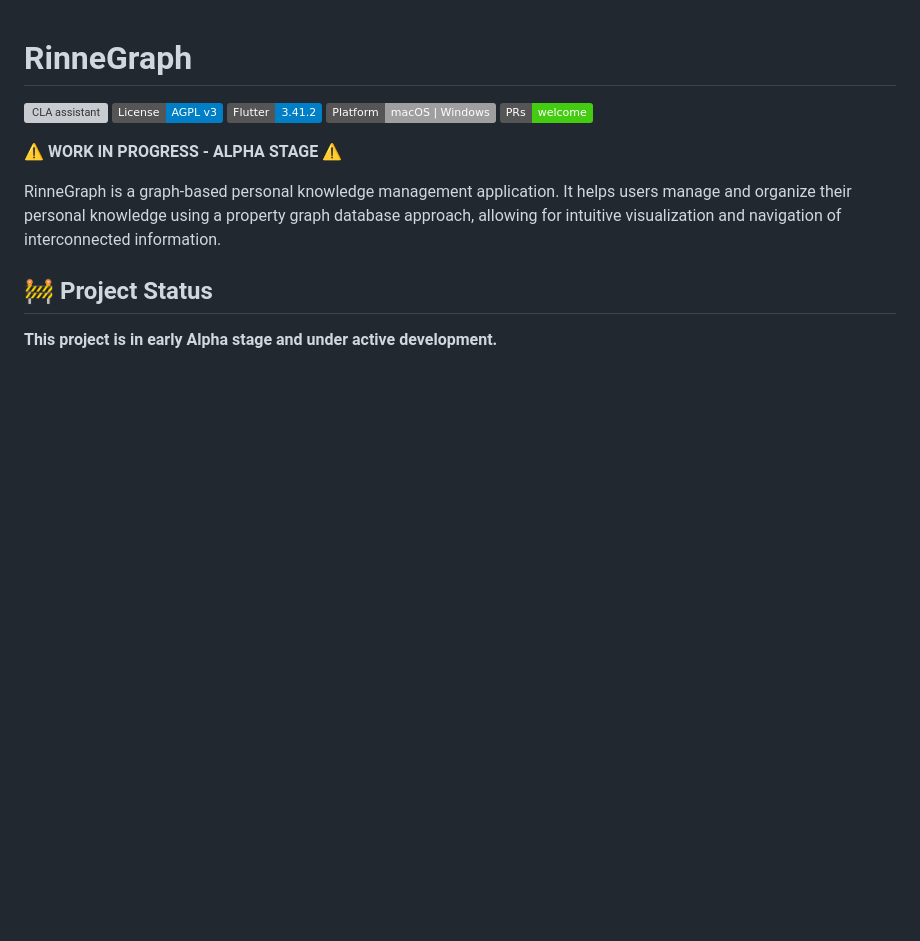
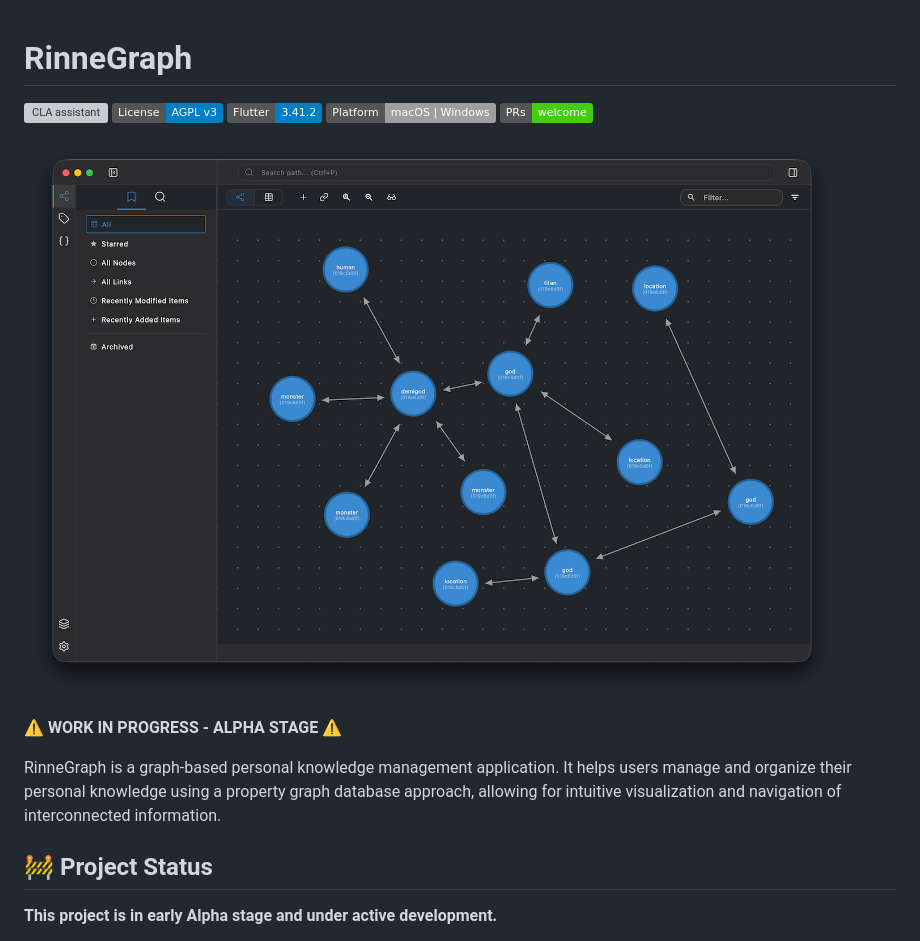
Before and after one commit to szktty/rinne-graph-desktop, a Markdown page: README.md, the part around the change. GitHub-like rendering; pictures changed too: docs/images/screenshot.png (added); badges without logos; blank space fills up the shorter version; grey boxes are pictures that could not be loaded.

Commit message:
add app screenshot to README below badges
Co-Authored-By: Claude Sonnet 4.6 <noreply@anthropic.com>

```diff
--- a/README.md
+++ b/README.md
@@ -5,6 +5,8 @@
 [![Flutter](https://img.shields.io/badge/Flutter-3.41.2-blue?logo=flutter)](https://flutter.dev)
 [![Platform](https://img.shields.io/badge/Platform-macOS%20%7C%20Windows-lightgrey)](README.md)
 [![PRs Welcome](https://img.shields.io/badge/PRs-welcome-brightgreen.svg)](CONTRIBUTING.md)
+
+![RinneGraph Screenshot](docs/images/screenshot.png)
 
 **⚠️ WORK IN PROGRESS - ALPHA STAGE ⚠️**
 
```
